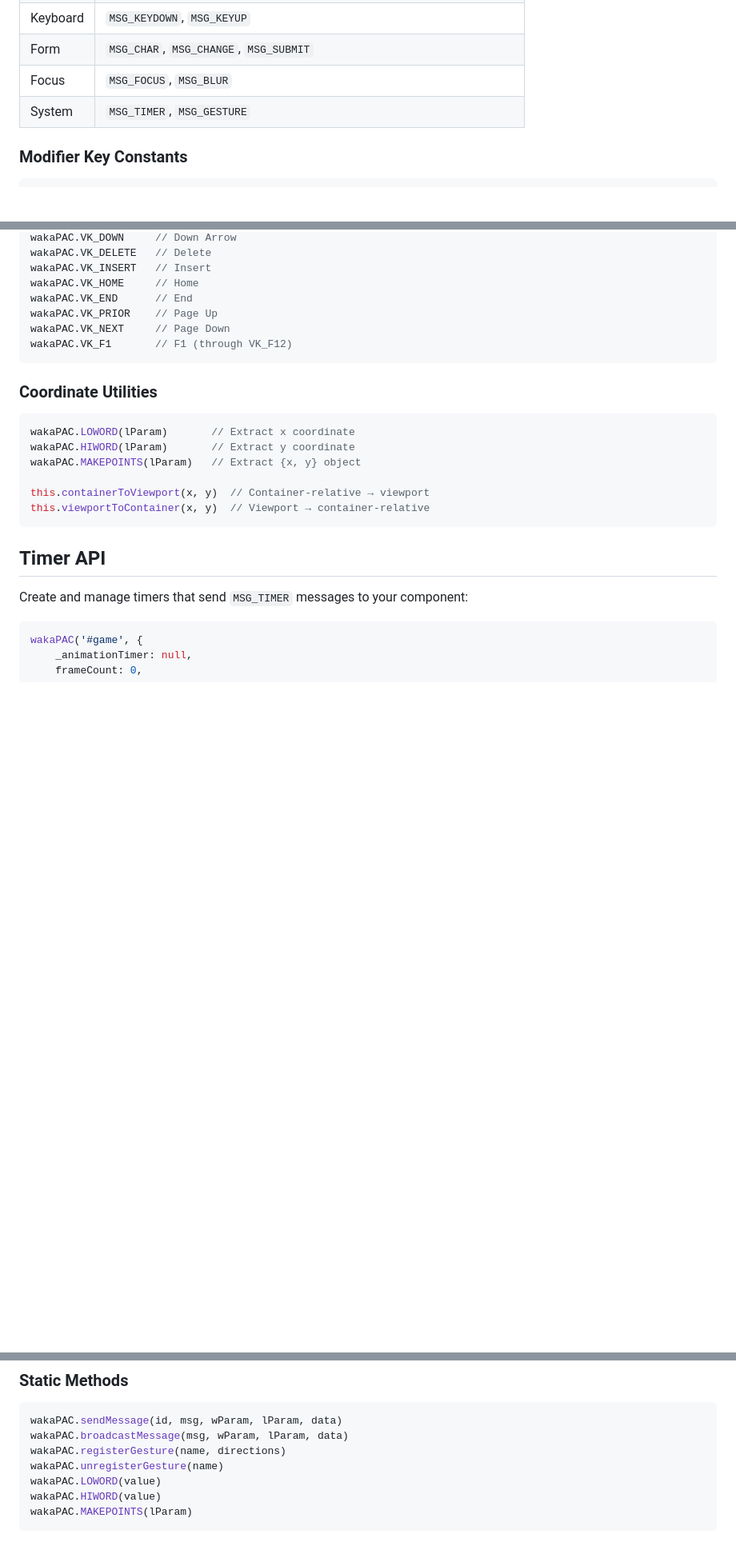
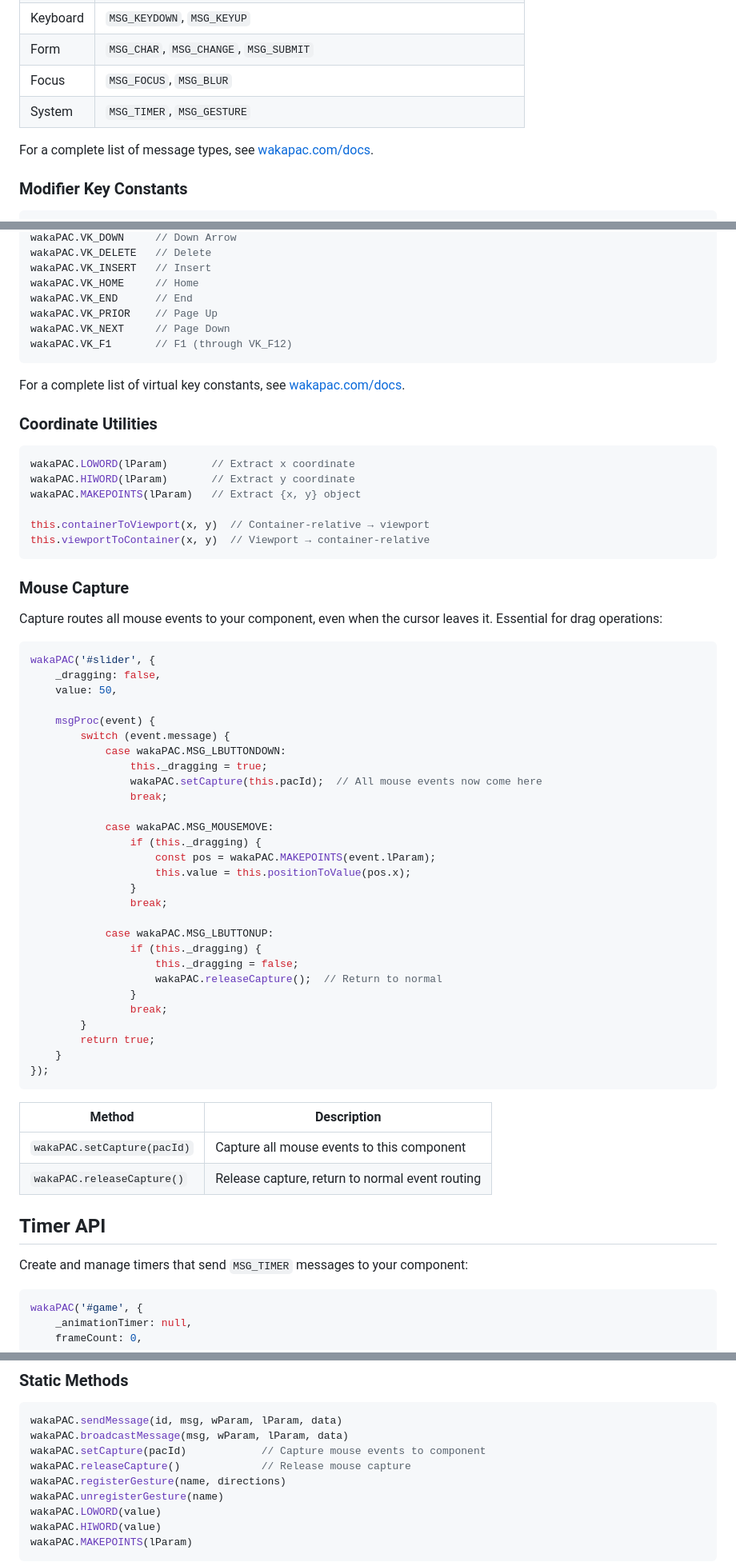
Before and after one commit to quellabs/wakapac, a Markdown page: README.md, 3 parts joined by grey strips. Shown at 80% size. Rendered like a GitHub page; blank space fills up the shorter version.

Commit message:
Shortened readme

````diff
--- a/README.md
+++ b/README.md
@@ -184,6 +183,8 @@ wakaPAC('#app', {
 | Focus    | `MSG_FOCUS`, `MSG_BLUR`                                                  |
 | System   | `MSG_TIMER`, `MSG_GESTURE`                                               |
 
+For a complete list of message types, see [wakapac.com/docs](https://www.wakapac.com/docs).
+
 ### Modifier Key Constants
 
 ```javascript
@@ -216,6 +217,8 @@ wakaPAC.VK_NEXT     // Page Down
 wakaPAC.VK_F1       // F1 (through VK_F12)
 ```
 
+For a complete list of virtual key constants, see [wakapac.com/docs](https://www.wakapac.com/docs).
+
 ### Coordinate Utilities
 
 ```javascript
@@ -226,6 +229,46 @@ wakaPAC.MAKEPOINTS(lParam)   // Extract {x, y} object
 this.containerToViewport(x, y)  // Container-relative → viewport
 this.viewportToContainer(x, y)  // Viewport → container-relative
 ```
+
+### Mouse Capture
+
+Capture routes all mouse events to your component, even when the cursor leaves it. Essential for drag operations:
+
+```javascript
+wakaPAC('#slider', {
+    _dragging: false,
+    value: 50,
+
+    msgProc(event) {
+        switch (event.message) {
+            case wakaPAC.MSG_LBUTTONDOWN:
+                this._dragging = true;
+                wakaPAC.setCapture(this.pacId);  // All mouse events now come here
+                break;
+
+            case wakaPAC.MSG_MOUSEMOVE:
+                if (this._dragging) {
+                    const pos = wakaPAC.MAKEPOINTS(event.lParam);
+                    this.value = this.positionToValue(pos.x);
+                }
+                break;
+
+            case wakaPAC.MSG_LBUTTONUP:
+                if (this._dragging) {
+                    this._dragging = false;
+                    wakaPAC.releaseCapture();  // Return to normal
+                }
+                break;
+        }
+        return true;
+    }
+});
+```
+
+| Method                        | Description                                     |
+|-------------------------------|-------------------------------------------------|
+| `wakaPAC.setCapture(pacId)`   | Capture all mouse events to this component      |
+| `wakaPAC.releaseCapture()`    | Release capture, return to normal event routing |
 
 ## Timer API
 
@@ -432,6 +475,8 @@ this.viewportToContainer(x, y)       // Coordinate conversion
 ```javascript
 wakaPAC.sendMessage(id, msg, wParam, lParam, data)
 wakaPAC.broadcastMessage(msg, wParam, lParam, data)
+wakaPAC.setCapture(pacId)            // Capture mouse events to component
+wakaPAC.releaseCapture()             // Release mouse capture
 wakaPAC.registerGesture(name, directions)
 wakaPAC.unregisterGesture(name)
 wakaPAC.LOWORD(value)
````
Also changed, not shown: other parts of README.md (+0 -1 lines).
